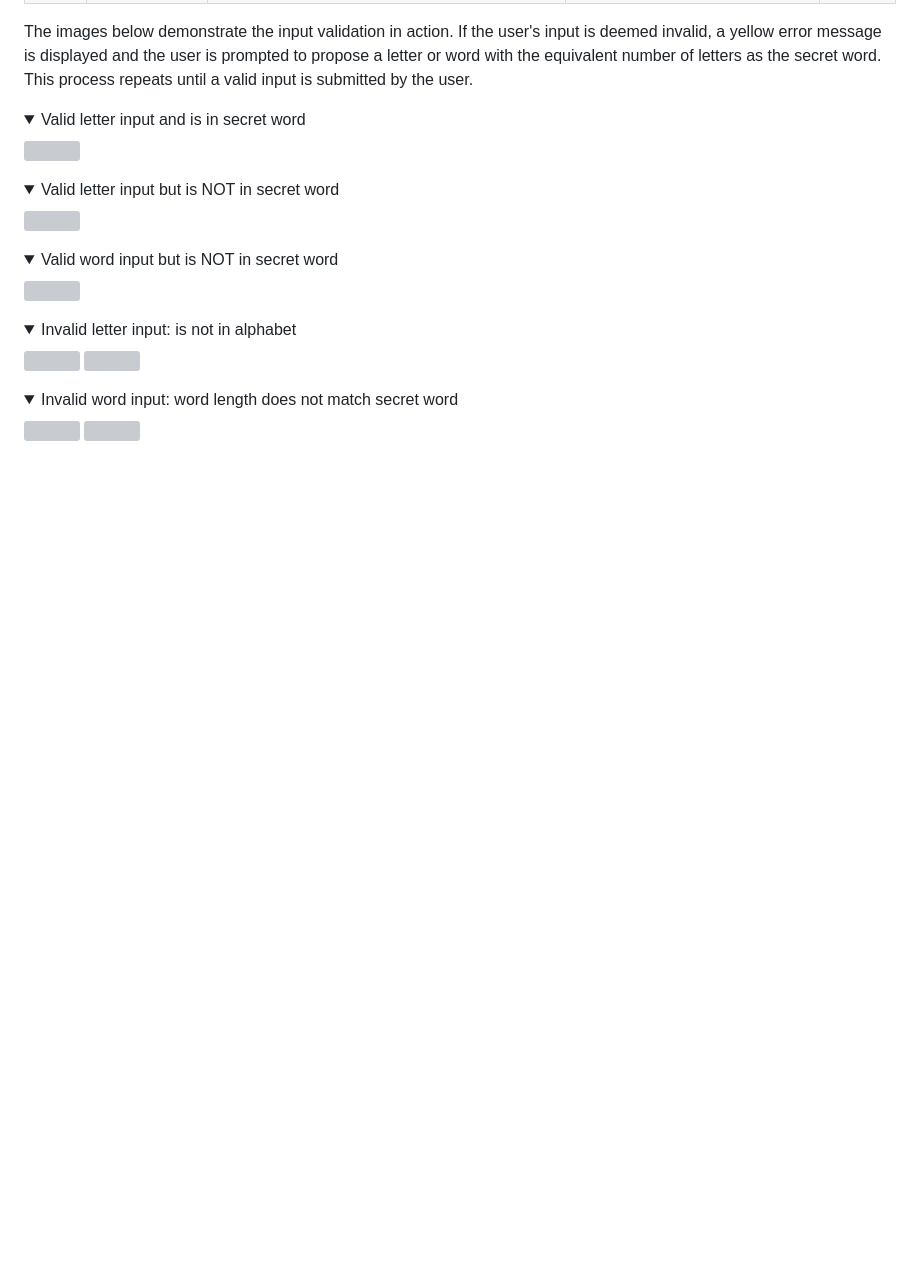
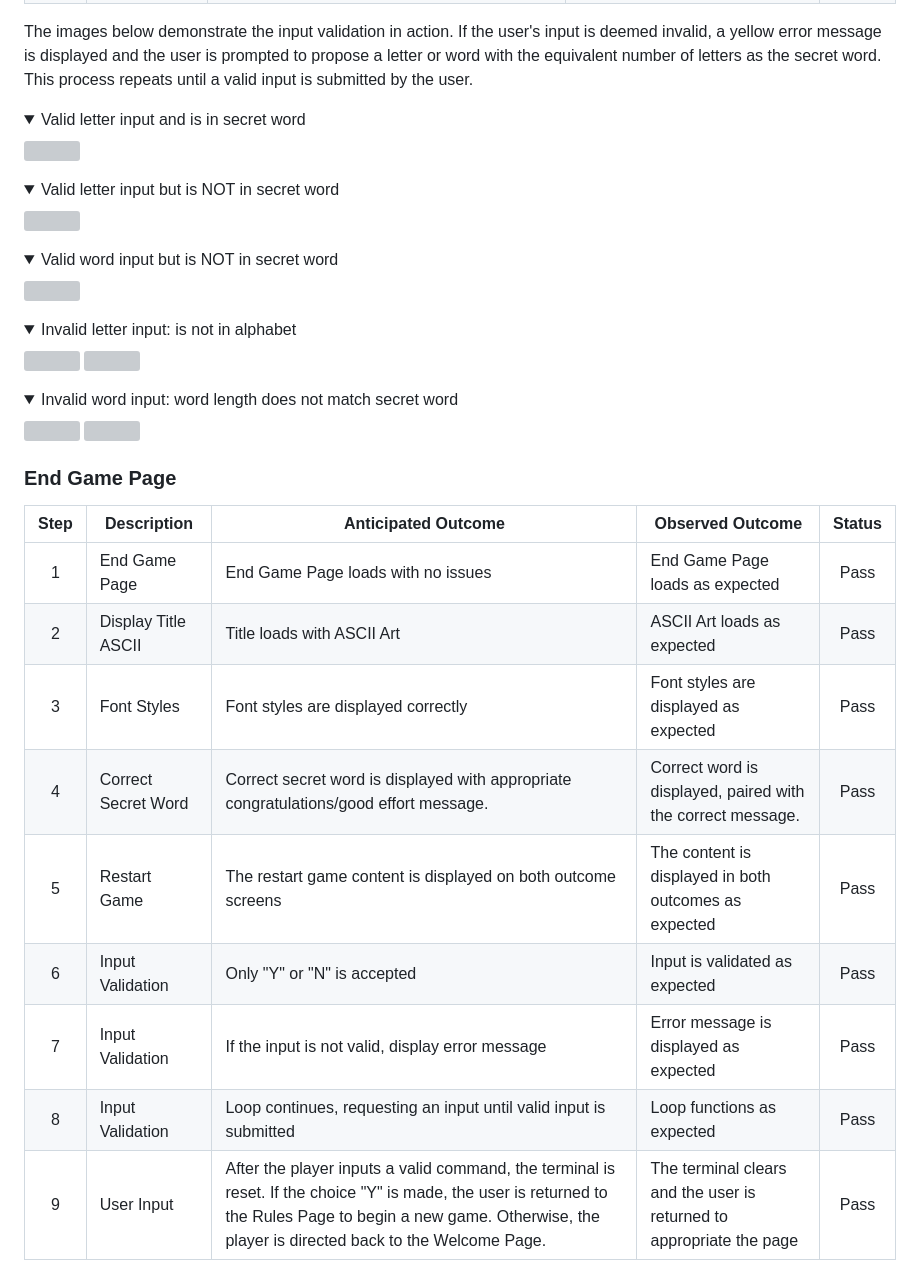
Before and after one commit to HCaldwell95/watery-wordplay-wreck-submit, a Markdown page: README.md, the part around the change. Drawn GitHub-style; folded sections open; blank space fills up the shorter version; grey boxes are pictures that could not be loaded.

Commit message:
Add end_game_page content to manual testing in README.md

```diff
--- a/README.md
+++ b/README.md
@@ -263,3 +263,16 @@ The images below demonstrate the input validation in action. If the user's input
   <img src="./docs/game-page-invalid-word-length.png" width="500">
   <img src="./docs/game-page-invalid-word-length-range.png" width="500">
 </details>
+
+### End Game Page
+| Step  | Description             | Anticipated Outcome                                                                    | Observed Outcome                                            | Status      |
+| :-----: | --------------------- | -------------------------------------------------------------------------------------- | ----------------------------------------------------------- | :---------: |
+| 1     | End Game Page           | End Game Page loads with no issues                                                     | End Game Page loads as expected                             | Pass        |
+| 2     | Display Title ASCII     | Title loads with ASCII Art                                                             | ASCII Art loads as expected                                 | Pass        |
+| 3     | Font Styles             | Font styles are displayed correctly                                                    | Font styles are displayed as expected                       | Pass        |
+| 4     | Correct Secret Word     | Correct secret word is displayed with appropriate congratulations/good effort message. | Correct word is displayed, paired with the correct message. | Pass        |
+| 5     | Restart Game            | The restart game content is displayed on both outcome screens                          | The content is displayed in both outcomes as expected       | Pass        |
+| 6     | Input Validation        | Only "Y" or "N" is accepted                                                            | Input is validated as expected                              | Pass        |
+| 7     | Input Validation        | If the input is not valid, display error message                                       | Error message is displayed as expected                      | Pass        |
+| 8     | Input Validation        | Loop continues, requesting an input until valid input is submitted                     | Loop functions as expected                                  | Pass        |
+| 9     | User Input              | After the player inputs a valid command, the terminal is reset. If the choice "Y" is made, the user is returned to the Rules Page to begin a new game. Otherwise, the player is directed back to the Welcome Page. | The terminal clears and the user is returned to appropriate the page                          | Pass        |
```
